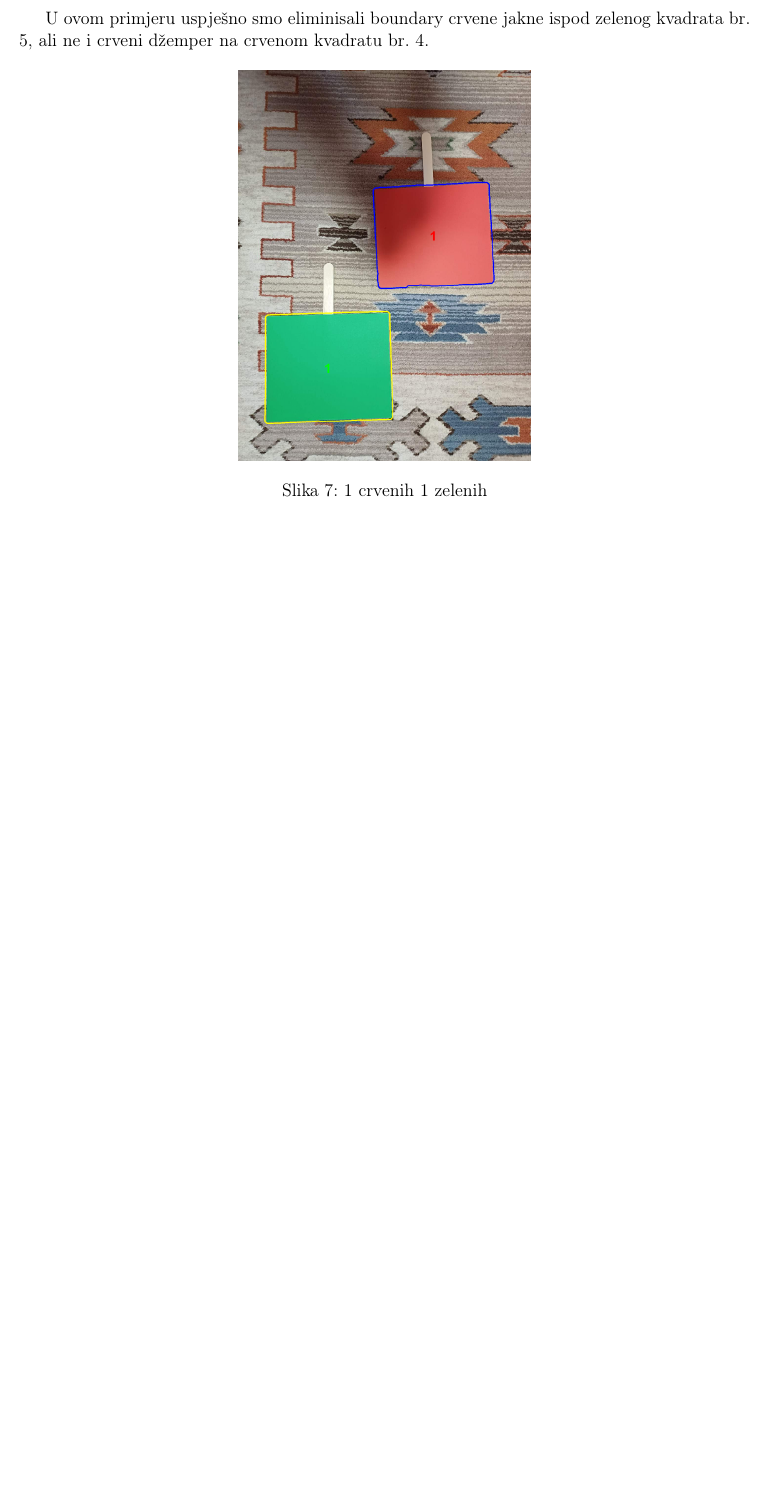
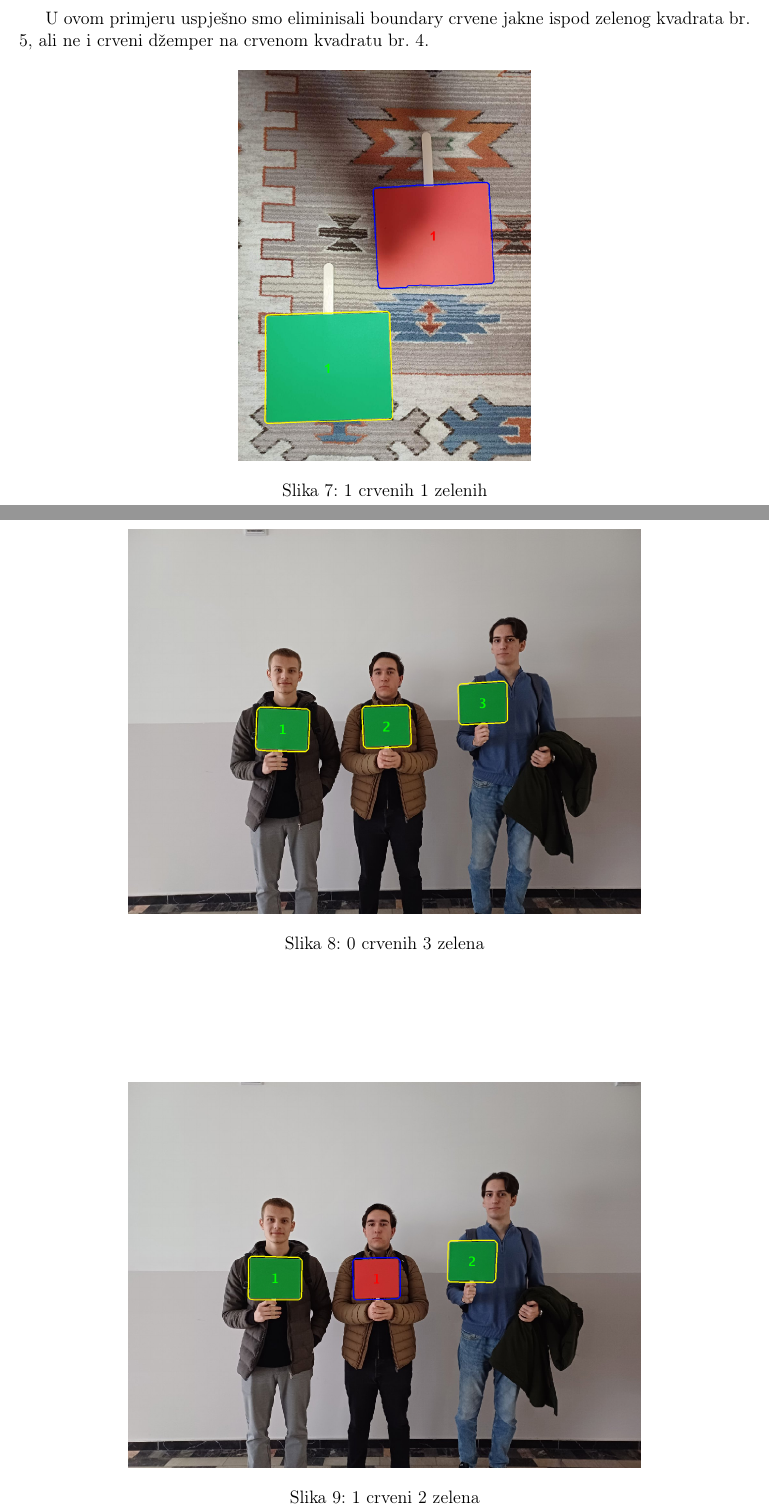
Before and after one commit to Ismar-O/BMI_seminarski, a LaTeX document (dokumentacija/Seminarski_rad.tex): part of page 12 of 14 before the commit and two parts of pages 12 and 13 of 15 after it, the two joined at a grey line, cut so that both start at the same text, the shorter picture padded with empty space. Compiled offline with pdfLaTeX.

Commit message:
Dokumentacija - primjeri

```diff
--- a/dokumentacija/Seminarski_rad.tex
+++ b/dokumentacija/Seminarski_rad.tex
@@ -7,7 +7,7 @@
 \usepackage{pgfplots} % For plotting graphs
 \usepackage[utf8]{inputenc}
 \usepackage{listings}
-\usepackage[serbian]{babel}
+\usepackage[croatian, provide=*]{babel}
 
 \definecolor{codegreen}{rgb}{0,0.6,0}
 \definecolor{codegray}{rgb}{0.5,0.5,0.5}
@@ -388,3 +388,14 @@ U ovom primjeru uspješno smo eliminisali boundary crvene jakne ispod zelenog kv
     \caption{1 crvenih 1 zelenih}
     \label{fig:example}
 \end{figure}
+\begin{figure}[htbp]
+    \centering
+    \includegraphics[width=0.7\textwidth]{kolege_1_crop.png}
+    \caption{0 crvenih 3 zelena}
+    \label{fig:example}
+\end{figure}
+
+\begin{figure}[htbp]
+    \centering
+    \includegraphics[width=0.7\textwidth]{kolege_2_crop.png}
+    \caption{1 crveni 2 zelena}
```
Also changed, not shown: dokumentacija/kolege_1_crop.png (added), dokumentacija/kolege_2_crop.png (added), dokumentacija/kolege_3_crop.png (added), img/kolege_1.jpg (added), img/kolege_2.jpg (added), img/kolege_3.jpg (added), img/kolege_4.jpg (added), img/kolege_5.jpg (added), img/kolege_6.jpg (added), dokumentacija/Seminarski_rad.tex (10 more changed lines), 5 other files.
